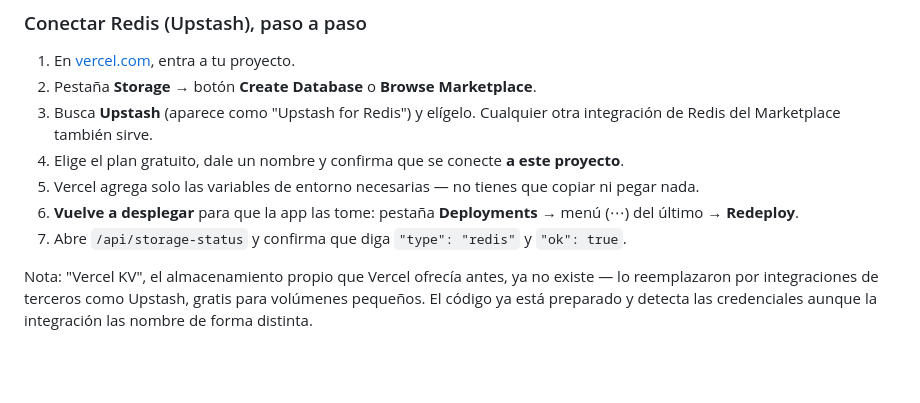
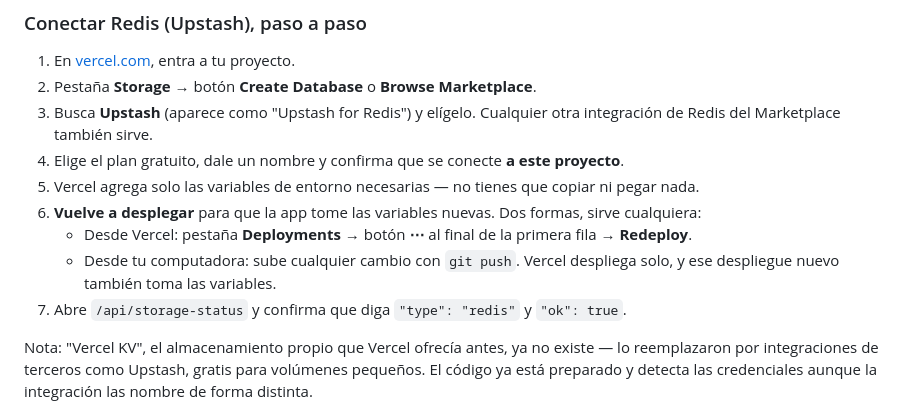
Before and after one commit to ebasso2021/quinoa-live-app, a Markdown page: README.md, the part around the change. GitHub-like rendering; blank space fills up the shorter version.

Commit message:
README: dos formas de redesplegar tras conectar la base de datos
Co-Authored-By: Claude Opus 5 <noreply@anthropic.com>
Claude-Session: https://claude.ai/code/session_014r9rrSyuA1aZyqkCE4q9gA

```diff
--- a/README.md
+++ b/README.md
@@ -291,8 +291,12 @@ falta. (Esta página no muestra ninguna clave ni contraseña.)
    proyecto**.
 5. Vercel agrega solo las variables de entorno necesarias — no tienes que
    copiar ni pegar nada.
-6. **Vuelve a desplegar** para que la app las tome: pestaña **Deployments** →
-   menú (⋯) del último → **Redeploy**.
+6. **Vuelve a desplegar** para que la app tome las variables nuevas. Dos
+   formas, sirve cualquiera:
+   - Desde Vercel: pestaña **Deployments** → botón **⋯** al final de la
+     primera fila → **Redeploy**.
+   - Desde tu computadora: sube cualquier cambio con `git push`. Vercel
+     despliega solo, y ese despliegue nuevo también toma las variables.
 7. Abre `/api/storage-status` y confirma que diga `"type": "redis"` y
    `"ok": true`.
 
```
